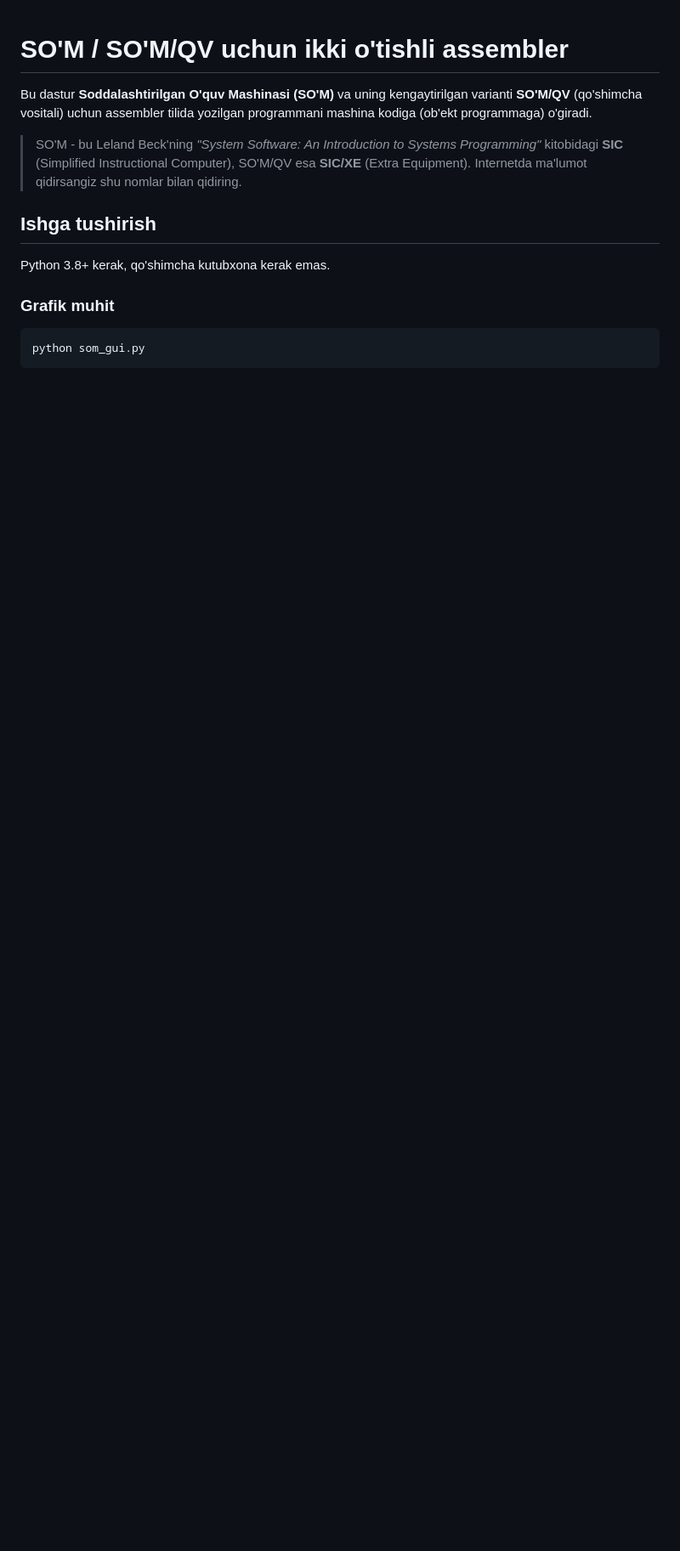
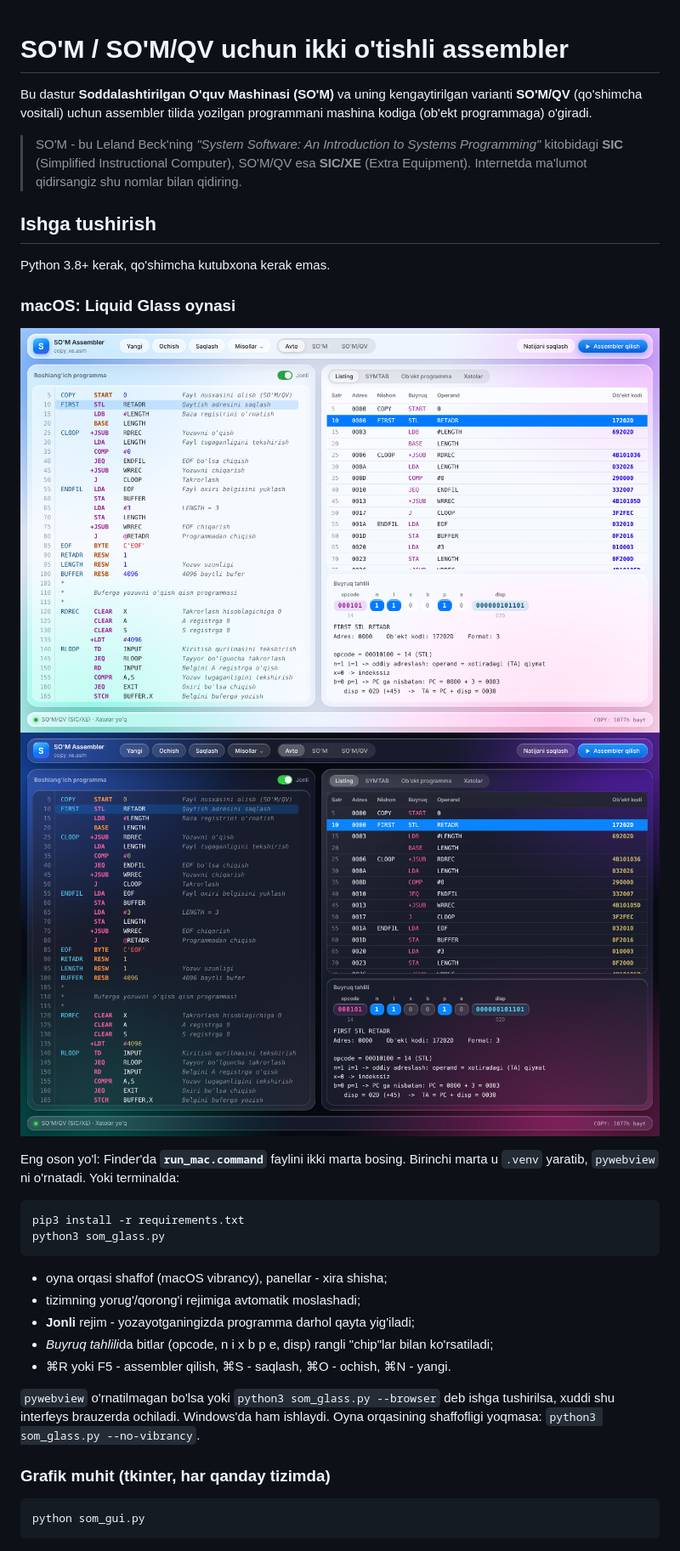
Before and after one commit to AsosAsadbek/SOM, a Markdown page: README.md, the part around one of its changes. Shown at 85% size. Rendered like a GitHub page; pictures changed too: docs/glass-dark.png (added), docs/glass-light.png (added); blank space fills up the shorter version.

````diff
--- a/README.md
+++ b/README.md
@@ -13,7 +13,30 @@ programmani mashina kodiga (ob'ekt programmaga) o'giradi.
 
 Python 3.8+ kerak, qo'shimcha kutubxona kerak emas.
 
-### Grafik muhit
+### macOS: Liquid Glass oynasi
+
+![Liquid Glass - yorug'](docs/glass-light.png)
+![Liquid Glass - qorong'i](docs/glass-dark.png)
+
+Eng oson yo'l: Finder'da **`run_mac.command`** faylini ikki marta bosing.
+Birinchi marta u `.venv` yaratib, `pywebview` ni o'rnatadi. Yoki terminalda:
+
+```bash
+pip3 install -r requirements.txt
+python3 som_glass.py
+```
+
+* oyna orqasi shaffof (macOS vibrancy), panellar - xira shisha;
+* tizimning yorug'/qorong'i rejimiga avtomatik moslashadi;
+* **Jonli** rejim - yozayotganingizda programma darhol qayta yig'iladi;
+* *Buyruq tahlili*da bitlar (opcode, n i x b p e, disp) rangli "chip"lar bilan ko'rsatiladi;
+* ⌘R yoki F5 - assembler qilish, ⌘S - saqlash, ⌘O - ochish, ⌘N - yangi.
+
+`pywebview` o'rnatilmagan bo'lsa yoki `python3 som_glass.py --browser` deb
+ishga tushirilsa, xuddi shu interfeys brauzerda ochiladi. Windows'da ham ishlaydi.
+Oyna orqasining shaffofligi yoqmasa: `python3 som_glass.py --no-vibrancy`.
+
+### Grafik muhit (tkinter, har qanday tizimda)
 
 ```bash
 python som_gui.py
````
Also changed, not shown: other parts of README.md (+3 -0 lines), 10 other files.
